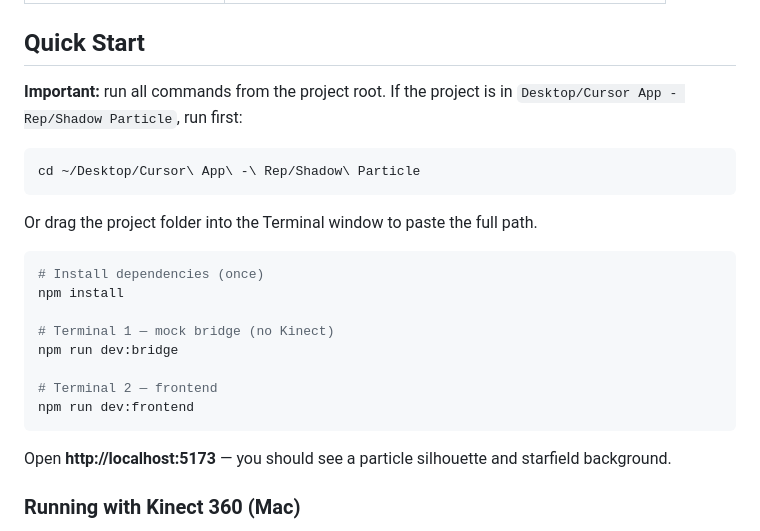
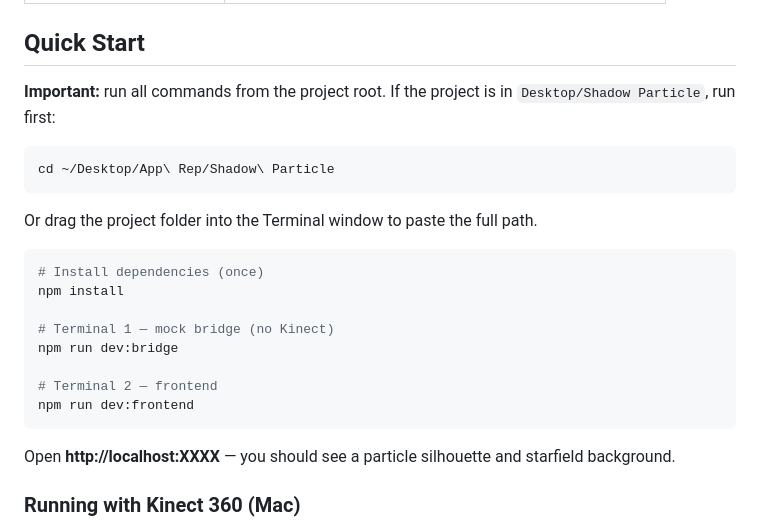
Before and after one commit to acid2728k/Shadow-Particle, a Markdown page: README.md, the part around the change. Drawn GitHub-style.

````diff
--- a/README.md
+++ b/README.md
@@ -26,9 +26,9 @@ The frontend connects exclusively to the Kinect bridge (`ws://localhost:9876`).
 
 ## Quick Start
 
-**Important:** run all commands from the project root. If the project is in `Desktop/Cursor App - Rep/Shadow Particle`, run first:
+**Important:** run all commands from the project root. If the project is in `Desktop/Shadow Particle`, run first:
 ```bash
-cd ~/Desktop/Cursor\ App\ -\ Rep/Shadow\ Particle
+cd ~/Desktop/App\ Rep/Shadow\ Particle
 ```
 Or drag the project folder into the Terminal window to paste the full path.
 
@@ -43,7 +43,7 @@ npm run dev:bridge
 npm run dev:frontend
 ```
 
-Open **http://localhost:5173** — you should see a particle silhouette and starfield background.
+Open **http://localhost:XXXX** — you should see a particle silhouette and starfield background.
 
 ### Running with Kinect 360 (Mac)
 
````
